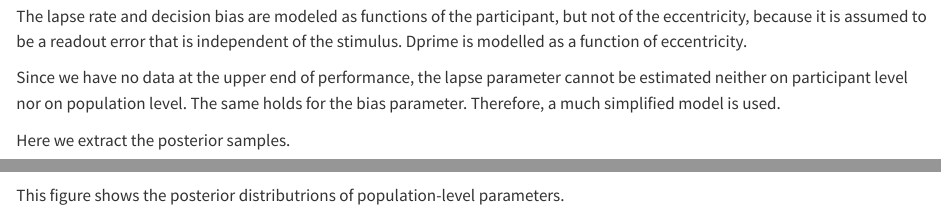
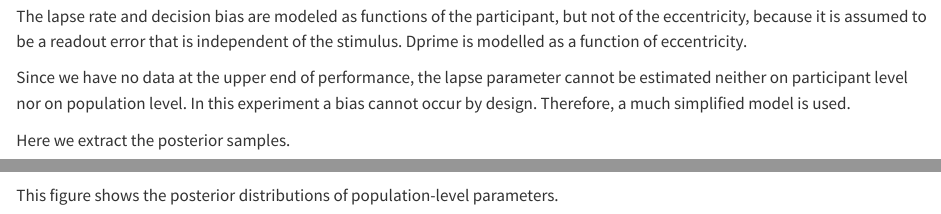
Before and after one commit to schmettow/pub-glance-reading, a Quarto document (GR_1.qmd): the page in a window 1100 px wide, from 1880 px down, and a second part further down, joined at a grey line. Rendered offline with R 4.5, knitr and Pandoc in place of Quarto, with nearby package versions; drawn as R Markdown's standard HTML page in place of the format the file asks for; some code elsewhere in the file could not run offline.

Commit message:
The bias parameter not needed by design.

````diff
--- a/GR_1.qmd
+++ b/GR_1.qmd
@@ -158,7 +158,7 @@ tibble(
 
 The lapse rate and decision bias are modeled as functions of the participant, but not of the eccentricity, because it is assumed to be a readout error that is independent of the stimulus. Dprime is modelled as a function of eccentricity.
 
-Since we have no data at the upper end of performance, the lapse parameter cannot be estimated neither on  participant level nor on population level. The same holds for the bias parameter. Therefore, a much simplified model is used.
+Since we have no data at the upper end of performance, the lapse parameter cannot be estimated neither on  participant level nor on population level. In this experiment a bias cannot occur by design. Therefore, a much simplified model is used.
 
 ```{r}
 #| eval: false
@@ -210,7 +210,7 @@ fixef(P_1)
 ```
 
 
-This figure shows the posterior distributrions of population-level parameters.
+This figure shows the posterior distributions of population-level parameters.
 
 ```{r}
 P_1 |>
````
